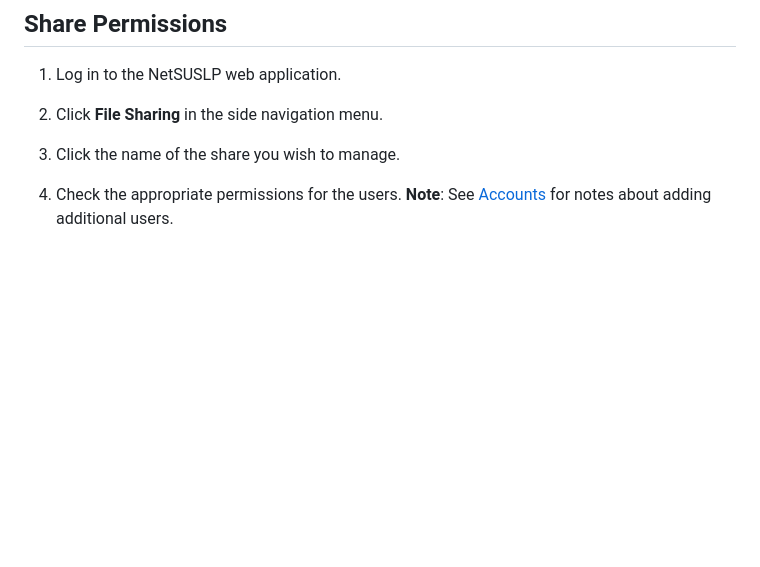
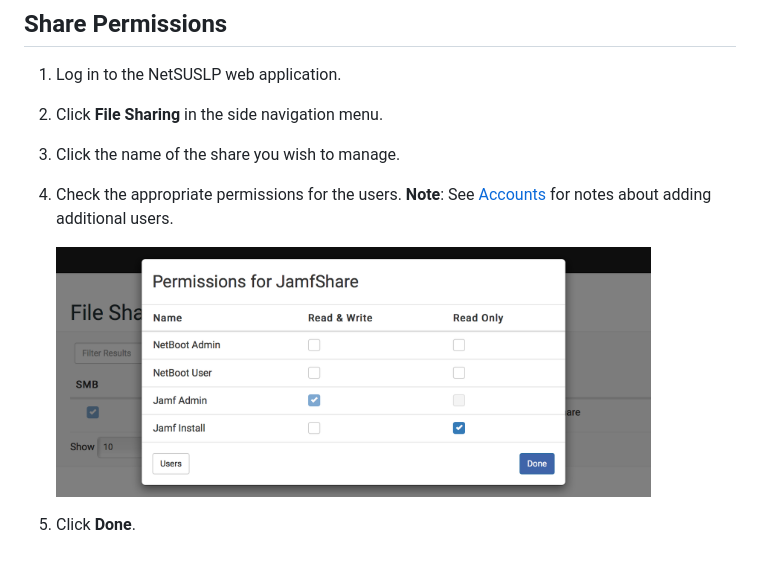
Before and after one commit to jamf/NetSUS, a Markdown page: docs/sharing.md, the part around the change. GitHub-like rendering; pictures changed too: docs/images/attachments/sharing_permissions.png (added); blank space fills up the shorter version.

```diff
--- a/docs/sharing.md
+++ b/docs/sharing.md
@@ -44,3 +44,7 @@
 
 4. Check the appropriate permissions for the users.
    **Note**: See [Accounts](accounts.md) for notes about adding additional users.
+
+	<img width="595" src="images/attachments/sharing_permissions.png">
+
+5. Click **Done**.
```
